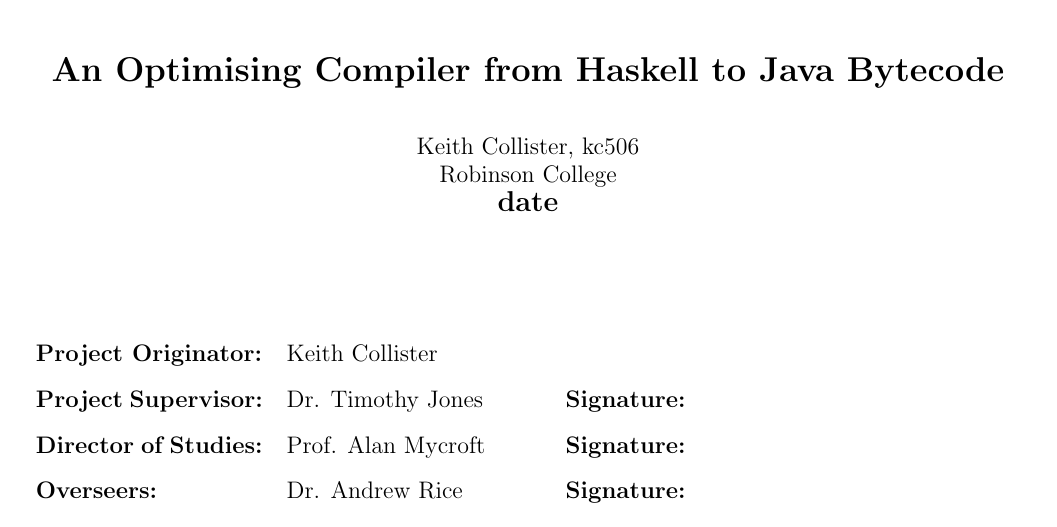
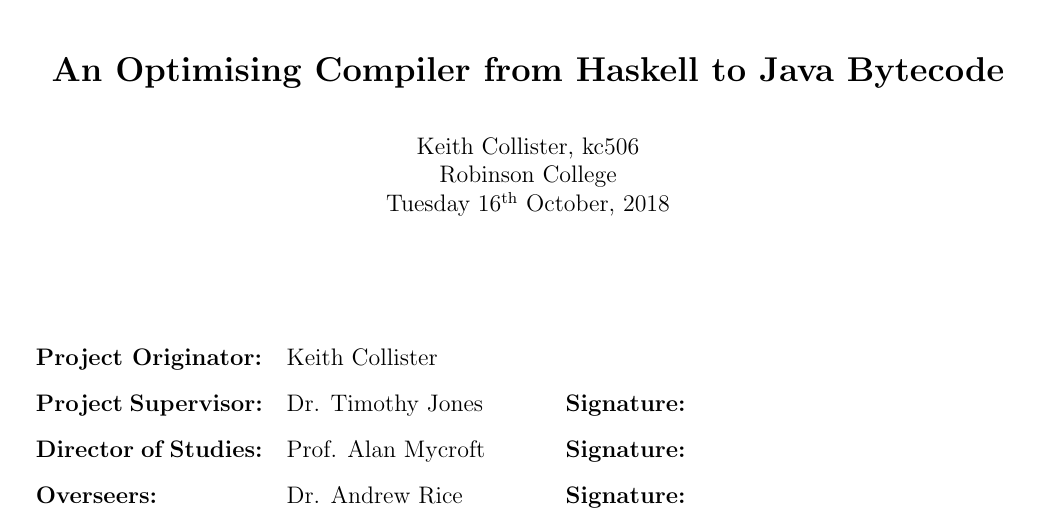
Before and after one commit to hnefatl/dissertation-proposal, a LaTeX document (proposal.tex): part of page 1 of 6, cut so that both start at the same text. Compiled offline with pdfLaTeX.

Commit message:
Hardcoded date

```diff
--- a/proposal.tex
+++ b/proposal.tex
@@ -26,8 +26,7 @@
 \centerline{Keith Collister, kc506}
 \centerline{Robinson College}
 
-% TODO(kc506)
-\centerline{\large \textbf{date}}
+\centerline{Tuesday 16\textsuperscript{th} October, 2018}
 
 \vspace{0.8in}
 
```
Also changed, not shown: proposal.pdf.
